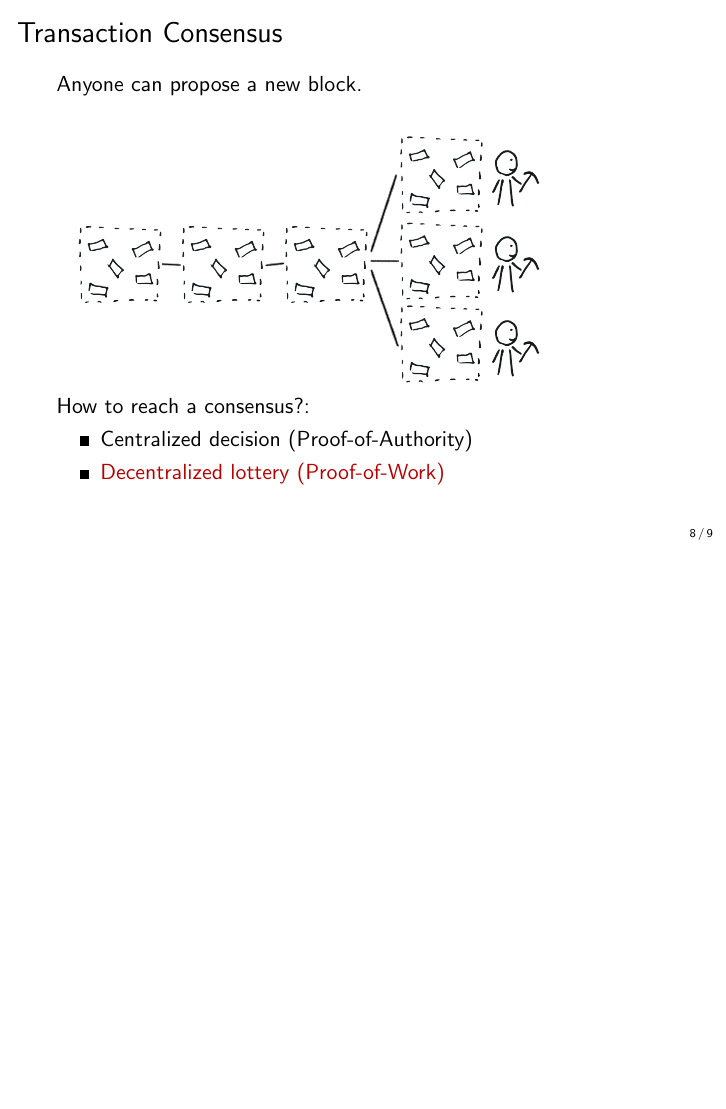
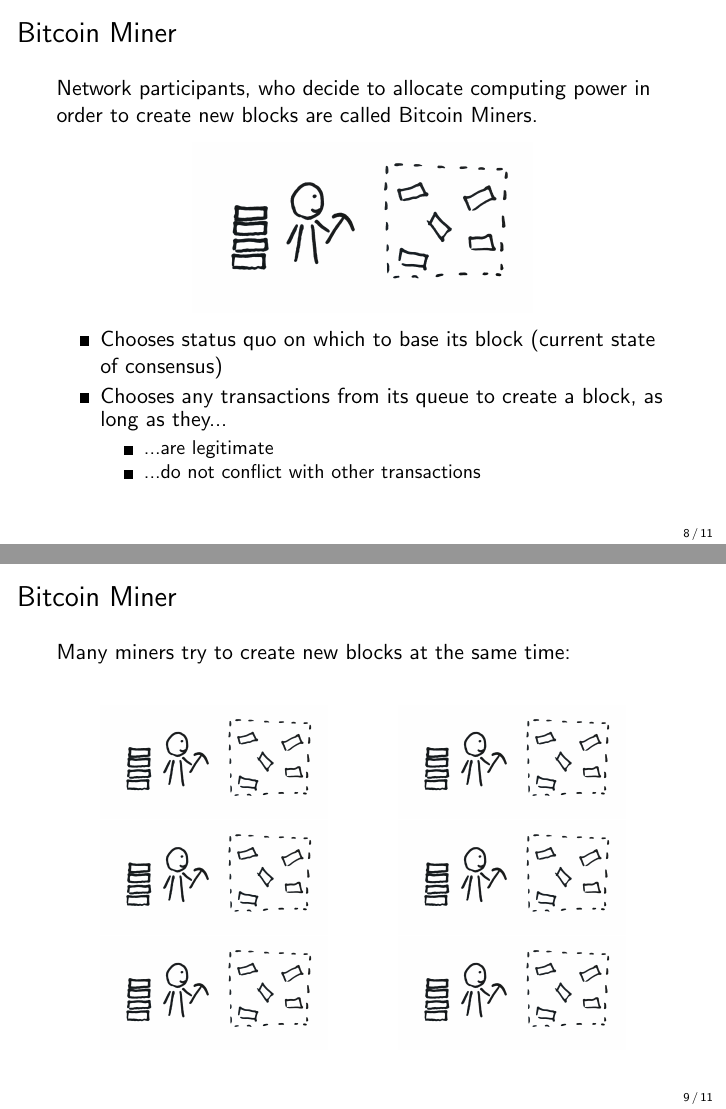
Before and after one commit to cifunibas/Bitcoin-Blockchain-Cryptoassets, LaTeX slides (slides/bitcoin-primer.tex): page 19 of 20 before the commit and pages 19 and 20 of 22 after it, the two joined at a grey line, the shorter picture padded with empty space. Compiled offline with pdfLaTeX; a LaTeX package or settings file that is missing is left out.

Commit message:
Add Bitcoin Miner slides and miner image
Added two slides introducing bitcoin miners for better transition to the slide "Transaction consensus"

```diff
--- a/slides/bitcoin-primer.tex
+++ b/slides/bitcoin-primer.tex
@@ -126,6 +126,34 @@ Blocks are sequentially linked $\rightarrow $ blockchain \\
 \end{frame}
 %%%
 
+%%%
+\begin{frame}{Bitcoin Miner}
+Network participants, who decide to allocate computing power in order to create new blocks are called Bitcoin Miners.
+\center
+\includegraphics[width=6cm]{../assets/images/miner.png}
+
+\begin{itemize}
+\item{Chooses status quo on which to base its block (current state of consensus)}
+\item{Chooses any transactions from its queue to create a block, as long as they...}
+	\begin{itemize}
+	\item{...are legitimate}
+	\item{...do not conflict with other transactions}
+	\end{itemize}
+\end{itemize}
+\end{frame}
+%%%
+
+%%%
+\begin{frame}{Bitcoin Miner}
+Many miners try to create new blocks at the same time:
+\vspace{1em}
+\center{
+\includegraphics[width=4cm]{../assets/images/miner.png} \hspace{1cm} \includegraphics[width=4cm]{../assets/images/miner.png}\\
+\includegraphics[width=4cm]{../assets/images/miner.png} \hspace{1cm} \includegraphics[width=4cm]{../assets/images/miner.png}\\
+\includegraphics[width=4cm]{../assets/images/miner.png} \hspace{1cm} \includegraphics[width=4cm]{../assets/images/miner.png}\\
+}
+\end{frame}
+%%%
 
 %%%
 \begin{frame}{Transaction Consensus}
```
Also changed, not shown: assets/images/miner.png (added).
